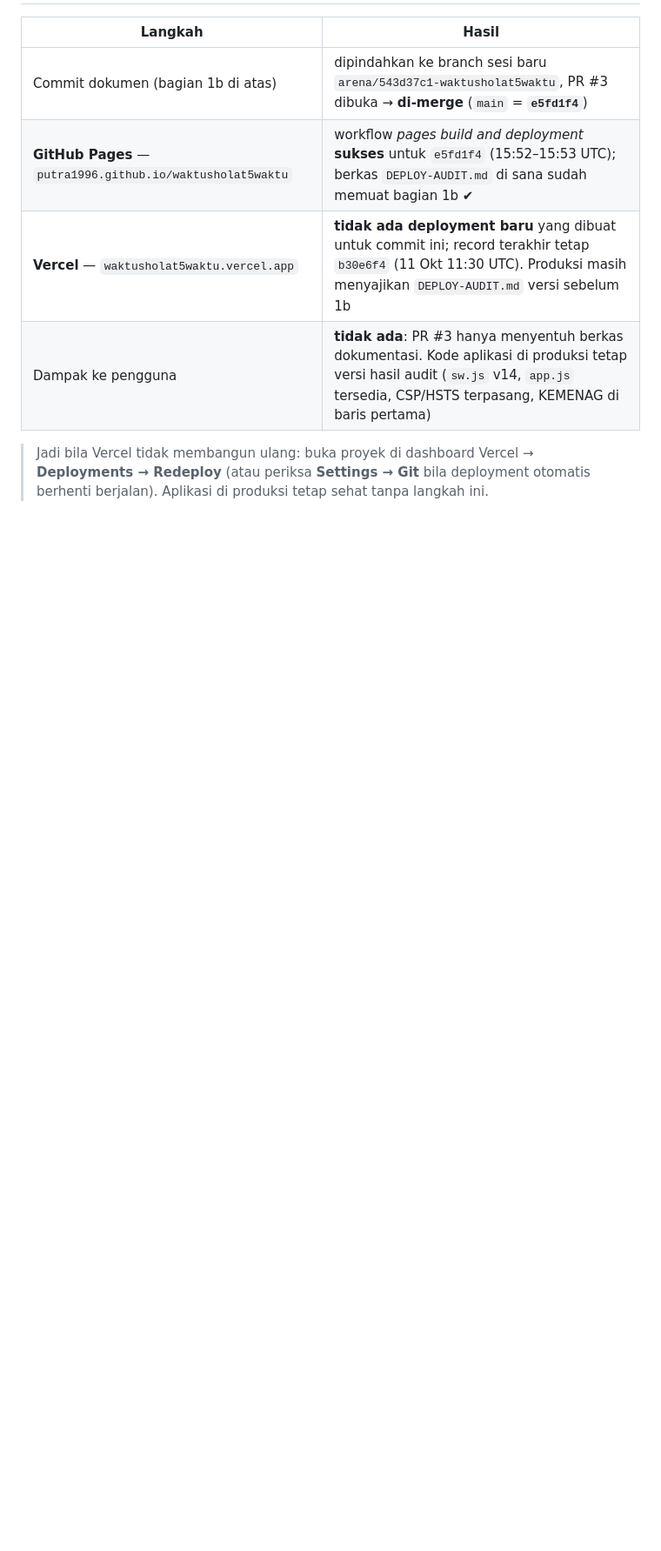
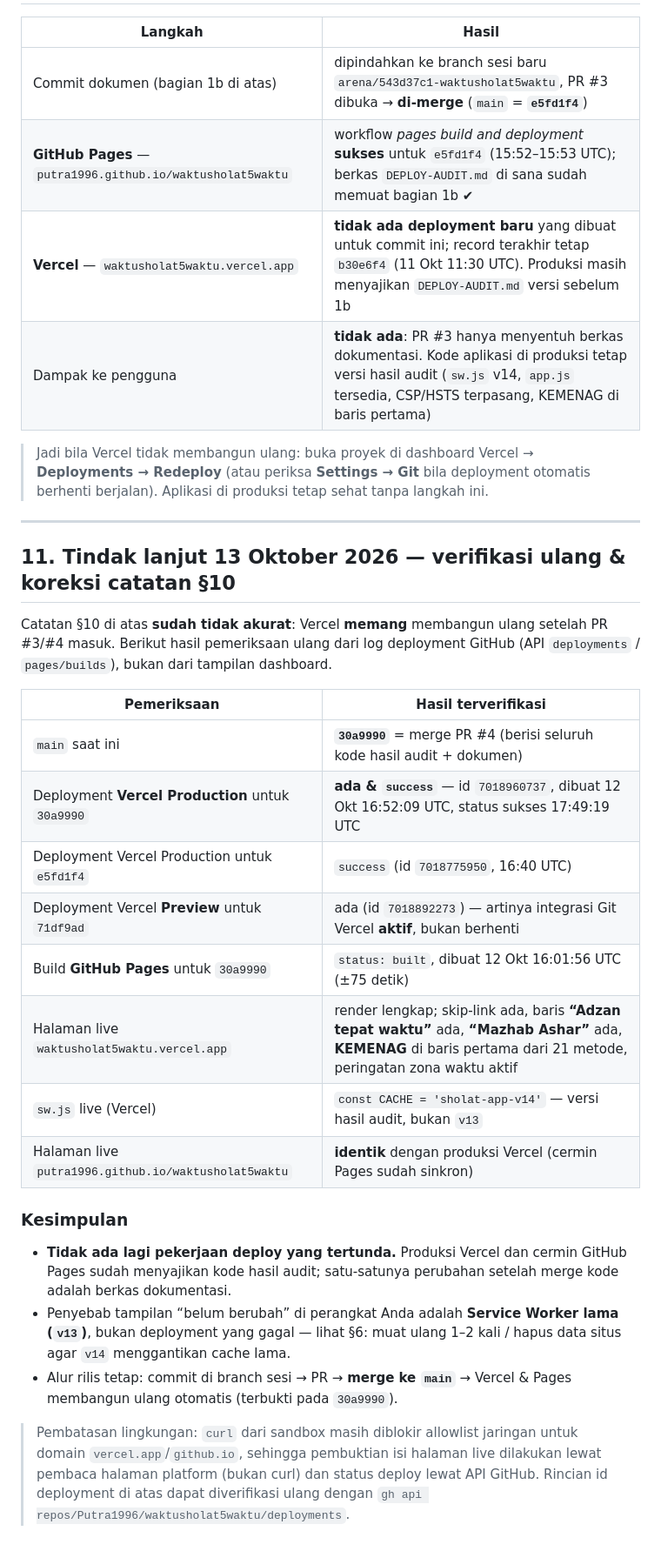
Before and after one commit to Putra1996/waktusholat5waktu, a Markdown page: DEPLOY-AUDIT.md, the part around the change. Shown at 87% size. Rendered like a GitHub page; blank space fills up the shorter version.

Commit message:
docs(audit): koreksi catatan §10 — Vercel & Pages terverifikasi sudah membangun ulang untuk main (30a9990)
Co-authored-by: arena-agent <297053741+arena-agent@users.noreply.github.com>

```diff
--- a/DEPLOY-AUDIT.md
+++ b/DEPLOY-AUDIT.md
@@ -198,3 +198,28 @@ Uji regresi audio priming (kode lama GAGAL, kode baru LULUS) ...................
 | Dampak ke pengguna | **tidak ada**: PR #3 hanya menyentuh berkas dokumentasi. Kode aplikasi di produksi tetap versi hasil audit (`sw.js` v14, `app.js` tersedia, CSP/HSTS terpasang, KEMENAG di baris pertama) |
 
 > Jadi bila Vercel tidak membangun ulang: buka proyek di dashboard Vercel → **Deployments → Redeploy** (atau periksa **Settings → Git** bila deployment otomatis berhenti berjalan). Aplikasi di produksi tetap sehat tanpa langkah ini.
+
+---
+
+## 11. Tindak lanjut 13 Oktober 2026 — verifikasi ulang & koreksi catatan §10
+
+Catatan §10 di atas **sudah tidak akurat**: Vercel **memang** membangun ulang setelah PR #3/#4 masuk. Berikut hasil pemeriksaan ulang dari log deployment GitHub (API `deployments` / `pages/builds`), bukan dari tampilan dashboard.
+
+| Pemeriksaan | Hasil terverifikasi |
+| --- | --- |
+| `main` saat ini | **`30a9990`** = merge PR #4 (berisi seluruh kode hasil audit + dokumen) |
+| Deployment **Vercel Production** untuk `30a9990` | **ada & `success`** — id `7018960737`, dibuat 12 Okt 16:52:09 UTC, status sukses 17:49:19 UTC |
+| Deployment Vercel Production untuk `e5fd1f4` | `success` (id `7018775950`, 16:40 UTC) |
+| Deployment Vercel **Preview** untuk `71df9ad` | ada (id `7018892273`) — artinya integrasi Git Vercel **aktif**, bukan berhenti |
+| Build **GitHub Pages** untuk `30a9990` | `status: built`, dibuat 12 Okt 16:01:56 UTC (±75 detik) |
+| Halaman live `waktusholat5waktu.vercel.app` | render lengkap; skip-link ada, baris **“Adzan tepat waktu”** ada, **“Mazhab Ashar”** ada, **KEMENAG** di baris pertama dari 21 metode, peringatan zona waktu aktif |
+| `sw.js` live (Vercel) | `const CACHE = 'sholat-app-v14'` — versi hasil audit, bukan `v13` |
+| Halaman live `putra1996.github.io/waktusholat5waktu` | **identik** dengan produksi Vercel (cermin Pages sudah sinkron) |
+
+### Kesimpulan
+
+- **Tidak ada lagi pekerjaan deploy yang tertunda.** Produksi Vercel dan cermin GitHub Pages sudah menyajikan kode hasil audit; satu-satunya perubahan setelah merge kode adalah berkas dokumentasi.
+- Penyebab tampilan “belum berubah” di perangkat Anda adalah **Service Worker lama (`v13`)**, bukan deployment yang gagal — lihat §6: muat ulang 1–2 kali / hapus data situs agar `v14` menggantikan cache lama.
+- Alur rilis tetap: commit di branch sesi → PR → **merge ke `main`** → Vercel & Pages membangun ulang otomatis (terbukti pada `30a9990`).
+
+> Pembatasan lingkungan: `curl` dari sandbox masih diblokir allowlist jaringan untuk domain `vercel.app`/`github.io`, sehingga pembuktian isi halaman live dilakukan lewat pembaca halaman platform (bukan curl) dan status deploy lewat API GitHub. Rincian id deployment di atas dapat diverifikasi ulang dengan `gh api repos/Putra1996/waktusholat5waktu/deployments`.
```
